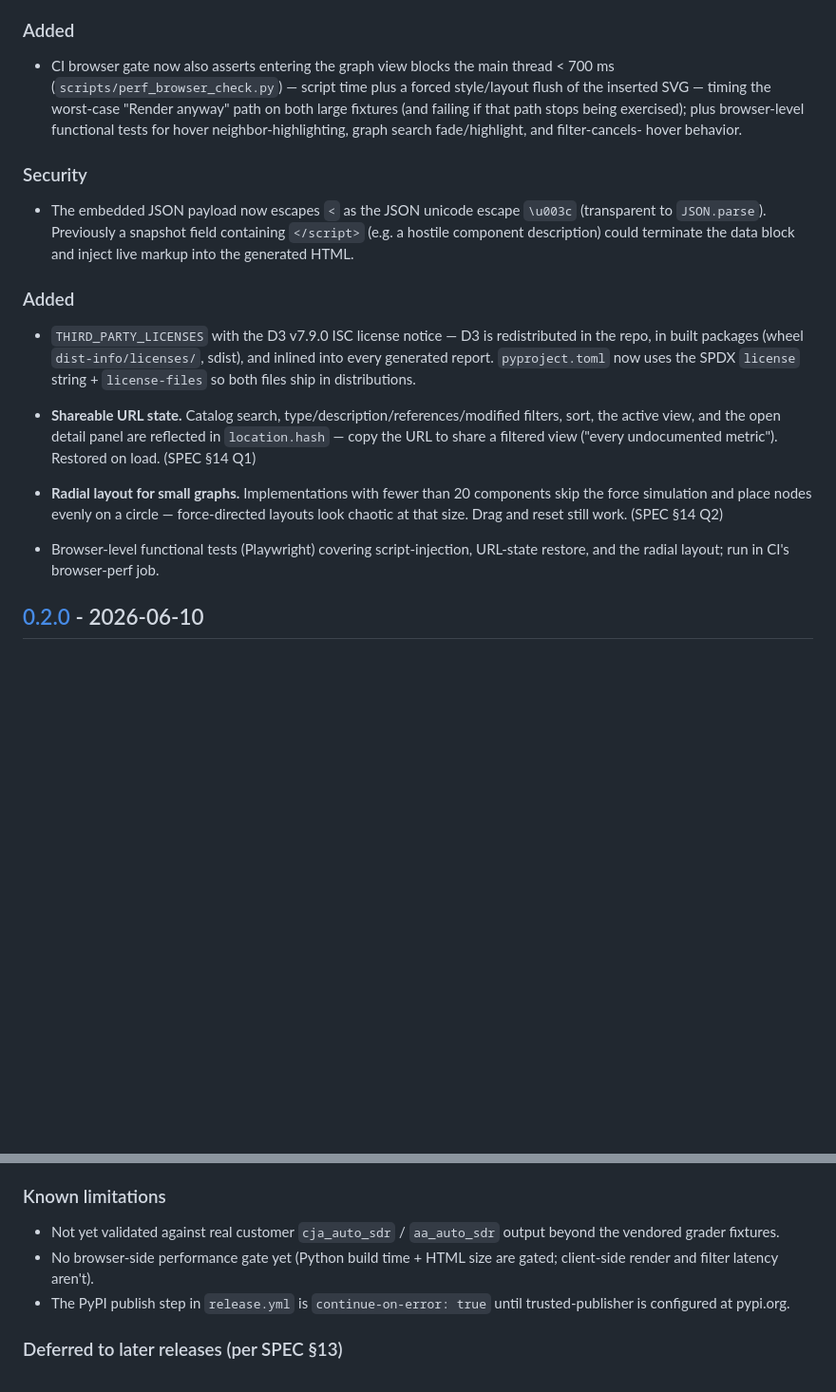
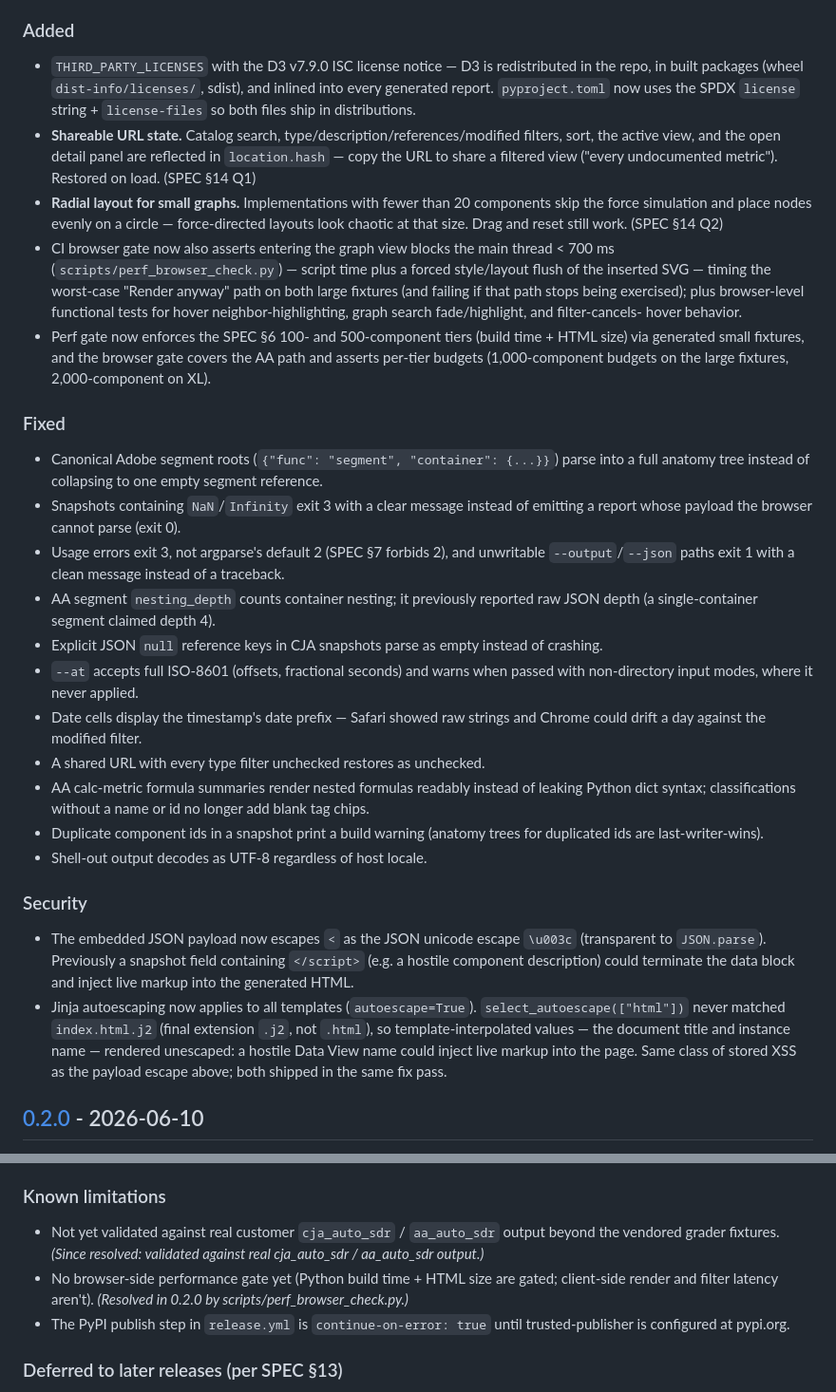
Before and after one commit to brian-a-au/sdr-visualizer, a Markdown page: CHANGELOG.md, 2 parts joined by grey strips. Shown at 95% size. GitHub-like rendering; blank space fills up the shorter version.

Commit message:
docs: document the autoescape XSS fix, merge Added sections, add Fixed section

```diff
--- a/CHANGELOG.md
+++ b/CHANGELOG.md
@@ -30,28 +30,11 @@ All notable changes to `sdr-visualizer` will be documented here. The format foll
 
 ### Added
 
-- CI browser gate now also asserts entering the graph view blocks the main
-  thread < 700 ms (`scripts/perf_browser_check.py`) — script time plus a
-  forced style/layout flush of the inserted SVG — timing the worst-case
-  "Render anyway" path on both large fixtures (and failing if that path
-  stops being exercised); plus browser-level functional tests for hover
-  neighbor-highlighting, graph search fade/highlight, and filter-cancels-
-  hover behavior.
-
-### Security
-
-- The embedded JSON payload now escapes `<` as the JSON unicode escape `\u003c` (transparent to `JSON.parse`). Previously a snapshot
-  field containing `</script>` (e.g. a hostile component description) could
-  terminate the data block and inject live markup into the generated HTML.
-
-### Added
-
 - `THIRD_PARTY_LICENSES` with the D3 v7.9.0 ISC license notice — D3 is
   redistributed in the repo, in built packages (wheel `dist-info/licenses/`,
   sdist), and inlined into every generated report. `pyproject.toml` now uses
   the SPDX `license` string + `license-files` so both files ship in
   distributions.
-
 - **Shareable URL state.** Catalog search, type/description/references/modified
   filters, sort, the active view, and the open detail panel are reflected in
   `location.hash` — copy the URL to share a filtered view ("every undocumented
@@ -60,8 +43,55 @@ All notable changes to `sdr-visualizer` will be documented here. The format foll
   components skip the force simulation and place nodes evenly on a circle —
   force-directed layouts look chaotic at that size. Drag and reset still work.
   (SPEC §14 Q2)
-- Browser-level functional tests (Playwright) covering script-injection,
-  URL-state restore, and the radial layout; run in CI's browser-perf job.
+- CI browser gate now also asserts entering the graph view blocks the main
+  thread < 700 ms (`scripts/perf_browser_check.py`) — script time plus a
+  forced style/layout flush of the inserted SVG — timing the worst-case
+  "Render anyway" path on both large fixtures (and failing if that path
+  stops being exercised); plus browser-level functional tests for hover
+  neighbor-highlighting, graph search fade/highlight, and filter-cancels-
+  hover behavior.
+- Perf gate now enforces the SPEC §6 100- and 500-component tiers (build
+  time + HTML size) via generated small fixtures, and the browser gate
+  covers the AA path and asserts per-tier budgets (1,000-component budgets
+  on the large fixtures, 2,000-component on XL).
+
+### Fixed
+
+- Canonical Adobe segment roots (`{"func": "segment", "container": {...}}`)
+  parse into a full anatomy tree instead of collapsing to one empty
+  segment reference.
+- Snapshots containing `NaN`/`Infinity` exit 3 with a clear message instead
+  of emitting a report whose payload the browser cannot parse (exit 0).
+- Usage errors exit 3, not argparse's default 2 (SPEC §7 forbids 2), and
+  unwritable `--output`/`--json` paths exit 1 with a clean message instead
+  of a traceback.
+- AA segment `nesting_depth` counts container nesting; it previously
+  reported raw JSON depth (a single-container segment claimed depth 4).
+- Explicit JSON `null` reference keys in CJA snapshots parse as empty
+  instead of crashing.
+- `--at` accepts full ISO-8601 (offsets, fractional seconds) and warns when
+  passed with non-directory input modes, where it never applied.
+- Date cells display the timestamp's date prefix — Safari showed raw
+  strings and Chrome could drift a day against the modified filter.
+- A shared URL with every type filter unchecked restores as unchecked.
+- AA calc-metric formula summaries render nested formulas readably instead
+  of leaking Python dict syntax; classifications without a name or id no
+  longer add blank tag chips.
+- Duplicate component ids in a snapshot print a build warning (anatomy
+  trees for duplicated ids are last-writer-wins).
+- Shell-out output decodes as UTF-8 regardless of host locale.
+
+### Security
+
+- The embedded JSON payload now escapes `<` as the JSON unicode escape `\u003c` (transparent to `JSON.parse`). Previously a snapshot
+  field containing `</script>` (e.g. a hostile component description) could
+  terminate the data block and inject live markup into the generated HTML.
+- Jinja autoescaping now applies to all templates (`autoescape=True`).
+  `select_autoescape(["html"])` never matched `index.html.j2` (final
+  extension `.j2`, not `.html`), so template-interpolated values — the
+  document title and instance name — rendered unescaped: a hostile Data
+  View name could inject live markup into the page. Same class of stored
+  XSS as the payload escape above; both shipped in the same fix pass.
 
 ## [0.2.0] - 2026-06-10
 
@@ -137,8 +167,8 @@ The following are explicitly internal and may change without notice:
 
 ### Known limitations
 
-- Not yet validated against real customer `cja_auto_sdr` / `aa_auto_sdr` output beyond the vendored grader fixtures.
-- No browser-side performance gate yet (Python build time + HTML size are gated; client-side render and filter latency aren't).
+- Not yet validated against real customer `cja_auto_sdr` / `aa_auto_sdr` output beyond the vendored grader fixtures. *(Since resolved: validated against real cja_auto_sdr / aa_auto_sdr output.)*
+- No browser-side performance gate yet (Python build time + HTML size are gated; client-side render and filter latency aren't). *(Resolved in 0.2.0 by scripts/perf_browser_check.py.)*
 - The PyPI publish step in `release.yml` is `continue-on-error: true` until trusted-publisher is configured at pypi.org.
 
 ### Deferred to later releases (per SPEC §13)
```
